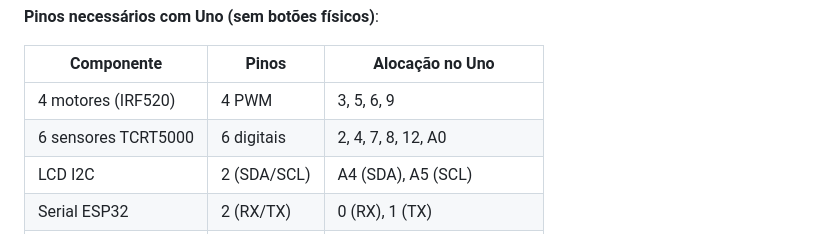
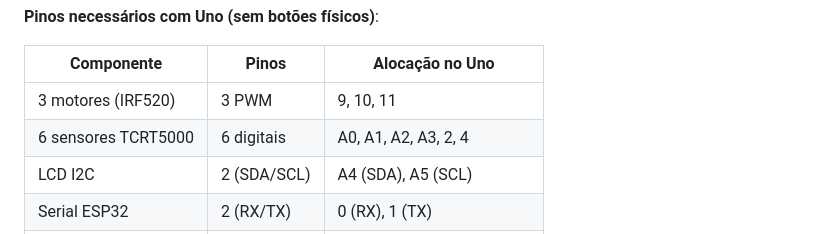
Before and after one commit to MatheusNespolo/DataFlowInventory, a Markdown page: README.md, the part around the change. Rendered like a GitHub page.

Commit message:
Update motor and sensor pin allocations in README

```diff
--- a/README.md
+++ b/README.md
@@ -204,8 +204,8 @@ O Arduino opera com **5 estados**:
 
 | Componente | Pinos | Alocação no Uno |
 |-----------|-------|-----------------|
-| 4 motores (IRF520) | 4 PWM | 3, 5, 6, 9 |
-| 6 sensores TCRT5000 | 6 digitais | 2, 4, 7, 8, 12, A0 |
+| 3 motores (IRF520) | 3 PWM | 9, 10, 11 |
+| 6 sensores TCRT5000 | 6 digitais | A0, A1, A2, A3, 2, 4 |
 | LCD I2C | 2 (SDA/SCL) | A4 (SDA), A5 (SCL) |
 | Serial ESP32 | 2 (RX/TX) | 0 (RX), 1 (TX) |
 | **Total** | **14** | **Uno tem 20 disponíveis ✅** |
```
